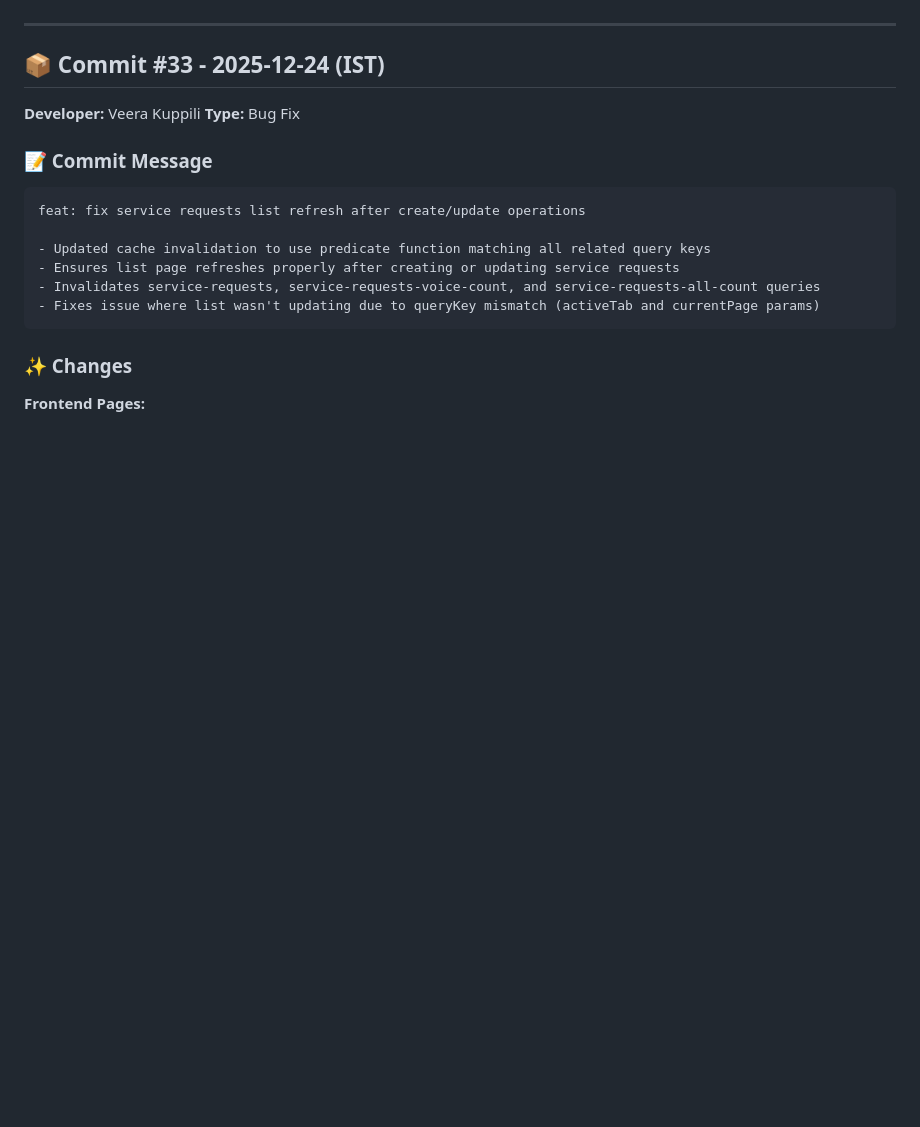
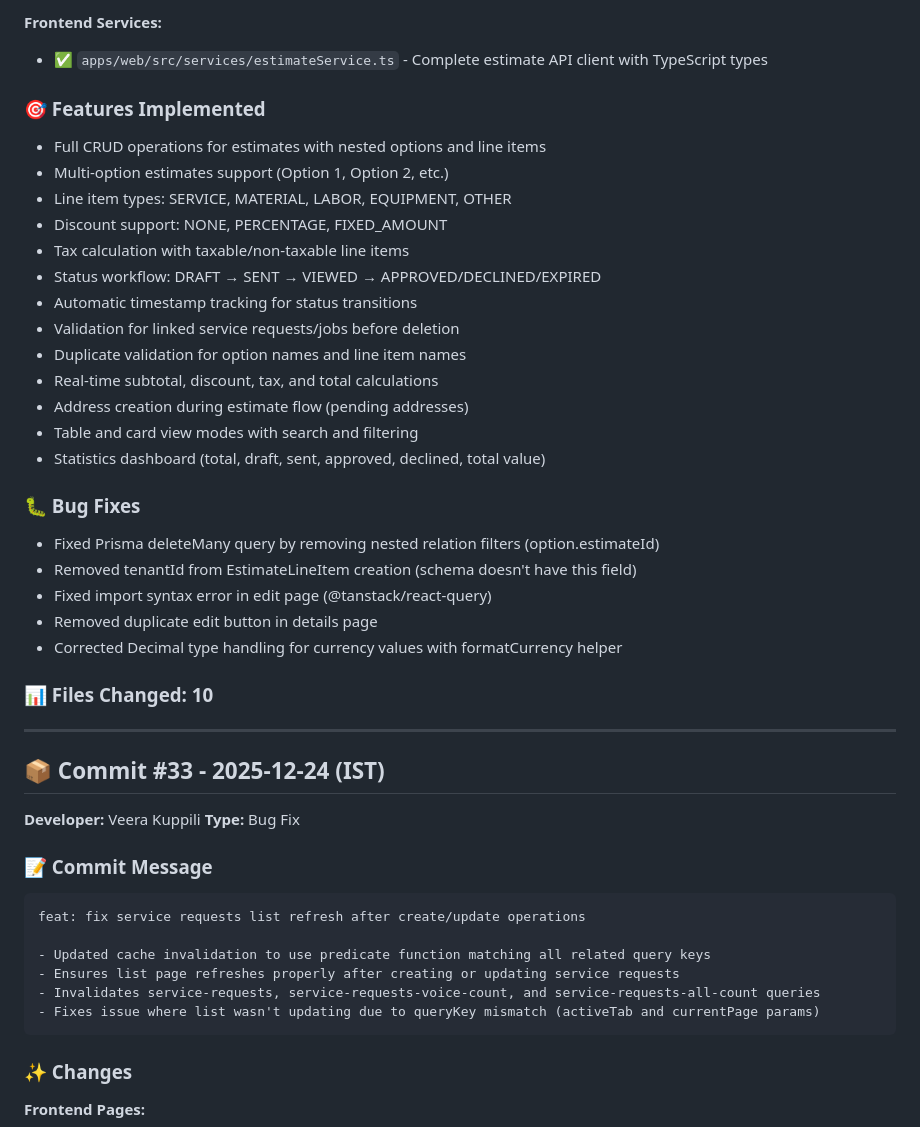
Before and after one commit to ashokata/Iworks, a Markdown page: apps/web/COMMITLOG.md, the part around one of its changes. Drawn GitHub-style; blank space fills up the shorter version.

```diff
--- a/apps/web/COMMITLOG.md
+++ b/apps/web/COMMITLOG.md
@@ -4,3 +75,29 @@ All commits to this project are documented in this file.
+**Frontend Services:**
+- ✅ `apps/web/src/services/estimateService.ts` - Complete estimate API client with TypeScript types
+
+### 🎯 Features Implemented
+- Full CRUD operations for estimates with nested options and line items
+- Multi-option estimates support (Option 1, Option 2, etc.)
+- Line item types: SERVICE, MATERIAL, LABOR, EQUIPMENT, OTHER
+- Discount support: NONE, PERCENTAGE, FIXED_AMOUNT
+- Tax calculation with taxable/non-taxable line items
+- Status workflow: DRAFT → SENT → VIEWED → APPROVED/DECLINED/EXPIRED
+- Automatic timestamp tracking for status transitions
+- Validation for linked service requests/jobs before deletion
+- Duplicate validation for option names and line item names
+- Real-time subtotal, discount, tax, and total calculations
+- Address creation during estimate flow (pending addresses)
+- Table and card view modes with search and filtering
+- Statistics dashboard (total, draft, sent, approved, declined, total value)
+
+### 🐛 Bug Fixes
+- Fixed Prisma deleteMany query by removing nested relation filters (option.estimateId)
+- Removed tenantId from EstimateLineItem creation (schema doesn't have this field)
+- Fixed import syntax error in edit page (@tanstack/react-query)
+- Removed duplicate edit button in details page
+- Corrected Decimal type handling for currency values with formatCurrency helper
+
+### 📊 Files Changed: 10
 
 ---
 
```
Also changed, not shown: other parts of apps/web/COMMITLOG.md (+71 -0 lines).
